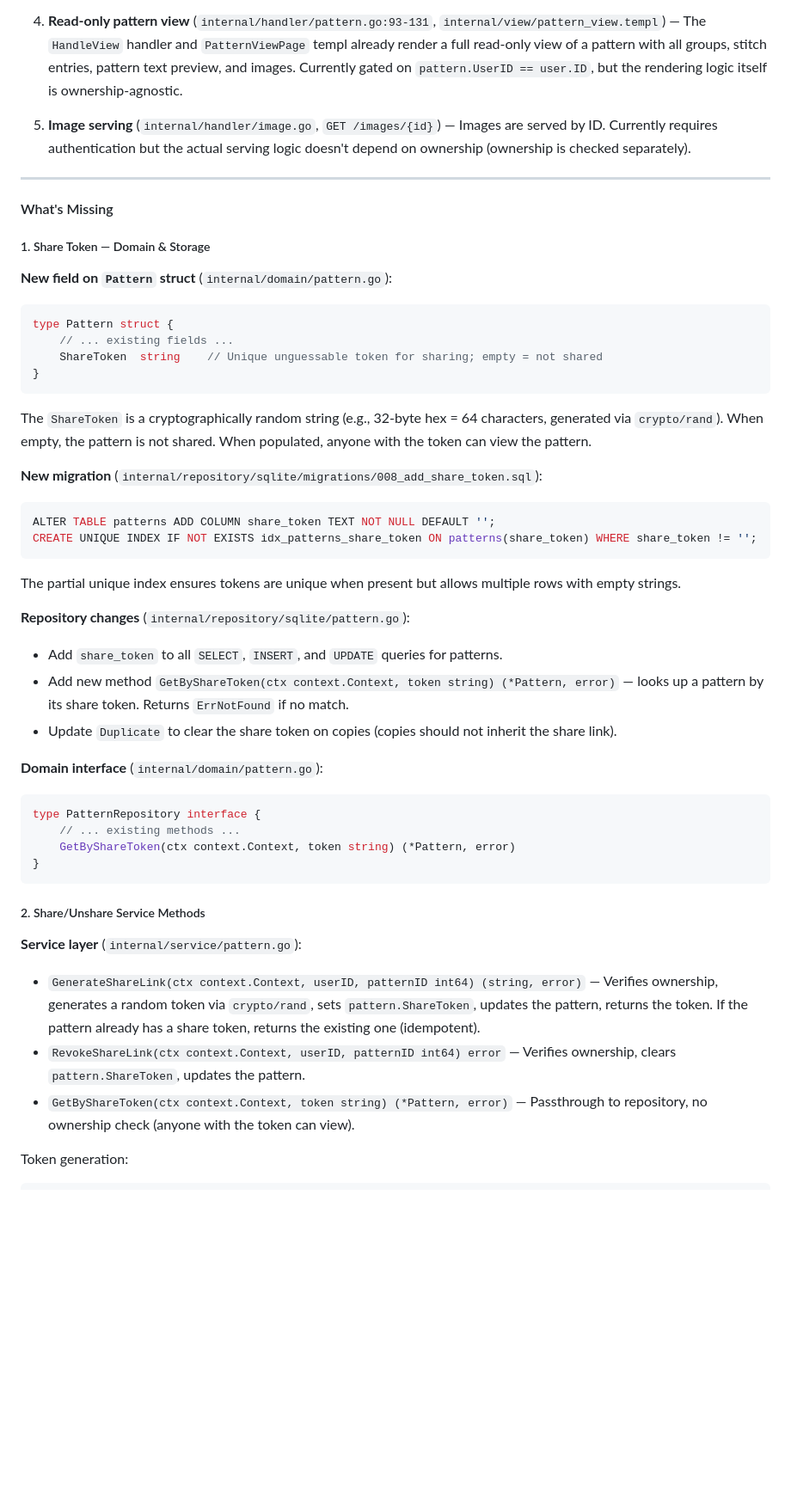
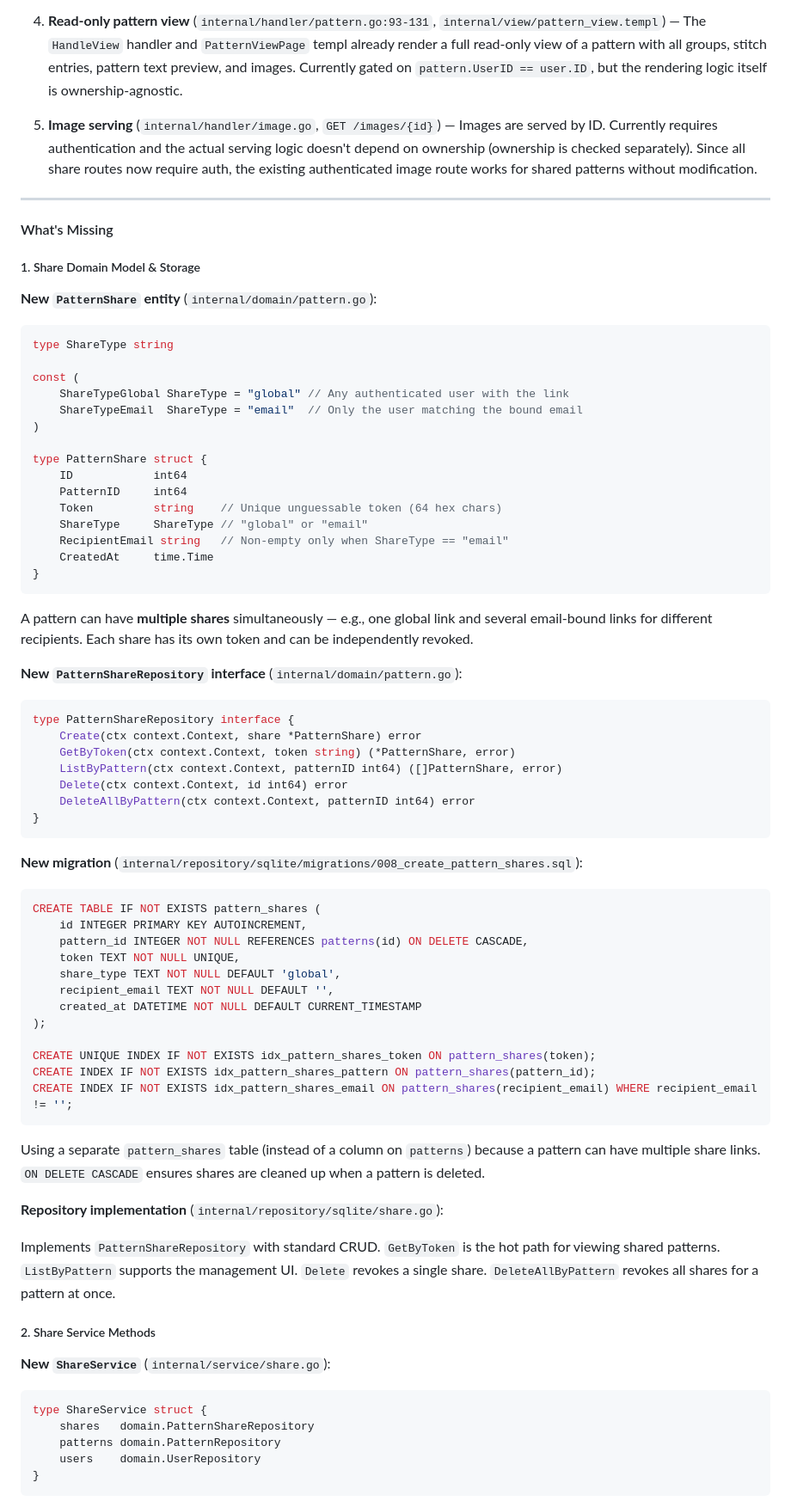
Before and after one commit to msomdec/stitch-map-2, a Markdown page: imp.md, the part around one of its changes. Shown at 86% size. Rendered like a GitHub page; blank space fills up the shorter version.

````diff
--- a/imp.md
+++ b/imp.md
@@ -24,55 +29,80 @@ The codebase already has several pieces that support sharing:
 
 4. **Read-only pattern view** (`internal/handler/pattern.go:93-131`, `internal/view/pattern_view.templ`) — The `HandleView` handler and `PatternViewPage` templ already render a full read-only view of a pattern with all groups, stitch entries, pattern text preview, and images. Currently gated on `pattern.UserID == user.ID`, but the rendering logic itself is ownership-agnostic.
 
-5. **Image serving** (`internal/handler/image.go`, `GET /images/{id}`) — Images are served by ID. Currently requires authentication but the actual serving logic doesn't depend on ownership (ownership is checked separately).
+5. **Image serving** (`internal/handler/image.go`, `GET /images/{id}`) — Images are served by ID. Currently requires authentication and the actual serving logic doesn't depend on ownership (ownership is checked separately). Since all share routes now require auth, the existing authenticated image route works for shared patterns without modification.
 
 ---
 
 #### What's Missing
 
-##### 1. Share Token — Domain & Storage
+##### 1. Share Domain Model & Storage
 
-**New field on `Pattern` struct** (`internal/domain/pattern.go`):
+**New `PatternShare` entity** (`internal/domain/pattern.go`):
 
 ```go
-type Pattern struct {
-    // ... existing fields ...
-    ShareToken  string    // Unique unguessable token for sharing; empty = not shared
+type ShareType string
+
+const (
+    ShareTypeGlobal ShareType = "global" // Any authenticated user with the link
+    ShareTypeEmail  ShareType = "email"  // Only the user matching the bound email
+)
+
+type PatternShare struct {
+    ID            int64
+    PatternID     int64
+    Token         string    // Unique unguessable token (64 hex chars)
+    ShareType     ShareType // "global" or "email"
+    RecipientEmail string   // Non-empty only when ShareType == "email"
+    CreatedAt     time.Time
 }
 ```
 
-The `ShareToken` is a cryptographically random string (e.g., 32-byte hex = 64 characters, generated via `crypto/rand`). When empty, the pattern is not shared. When populated, anyone with the token can view the pattern.
+A pattern can have **multiple shares** simultaneously — e.g., one global link and several email-bound links for different recipients. Each share has its own token and can be independently revoked.
 
-**New migration** (`internal/repository/sqlite/migrations/008_add_share_token.sql`):
-
-```sql
-ALTER TABLE patterns ADD COLUMN share_token TEXT NOT NULL DEFAULT '';
-CREATE UNIQUE INDEX IF NOT EXISTS idx_patterns_share_token ON patterns(share_token) WHERE share_token != '';
-```
-
-The partial unique index ensures tokens are unique when present but allows multiple rows with empty strings.
-
-**Repository changes** (`internal/repository/sqlite/pattern.go`):
-
-- Add `share_token` to all `SELECT`, `INSERT`, and `UPDATE` queries for patterns.
-- Add new method `GetByShareToken(ctx context.Context, token string) (*Pattern, error)` — looks up a pattern by its share token. Returns `ErrNotFound` if no match.
-- Update `Duplicate` to clear the share token on copies (copies should not inherit the share link).
-
-**Domain interface** (`internal/domain/pattern.go`):
+**New `PatternShareRepository` interface** (`internal/domain/pattern.go`):
 
 ```go
-type PatternRepository interface {
-    // ... existing methods ...
-    GetByShareToken(ctx context.Context, token string) (*Pattern, error)
+type PatternShareRepository interface {
+    Create(ctx context.Context, share *PatternShare) error
+    GetByToken(ctx context.Context, token string) (*PatternShare, error)
+    ListByPattern(ctx context.Context, patternID int64) ([]PatternShare, error)
+    Delete(ctx context.Context, id int64) error
+    DeleteAllByPattern(ctx context.Context, patternID int64) error
 }
 ```
 
-##### 2. Share/Unshare Service Methods
+**New migration** (`internal/repository/sqlite/migrations/008_create_pattern_shares.sql`):
 
-**Service layer** (`internal/service/pattern.go`):
+```sql
+CREATE TABLE IF NOT EXISTS pattern_shares (
+    id INTEGER PRIMARY KEY AUTOINCREMENT,
+    pattern_id INTEGER NOT NULL REFERENCES patterns(id) ON DELETE CASCADE,
+    token TEXT NOT NULL UNIQUE,
+    share_type TEXT NOT NULL DEFAULT 'global',
+    recipient_email TEXT NOT NULL DEFAULT '',
+    created_at DATETIME NOT NULL DEFAULT CURRENT_TIMESTAMP
+);
 
-- `GenerateShareLink(ctx context.Context, userID, patternID int64) (string, error)` — Verifies ownership, generates a random token via `crypto/rand`, sets `pattern.ShareToken`, updates the pattern, returns the token. If the pattern already has a share token, returns the existing one (idempotent).
-- `RevokeShareLink(ctx context.Context, userID, patternID int64) error` — Verifies ownership, clears `pattern.ShareToken`, updates the pattern.
-- `GetByShareToken(ctx context.Context, token string) (*Pattern, error)` — Passthrough to repository, no ownership check (anyone with the token can view).
+CREATE UNIQUE INDEX IF NOT EXISTS idx_pattern_shares_token ON pattern_shares(token);
+CREATE INDEX IF NOT EXISTS idx_pattern_shares_pattern ON pattern_shares(pattern_id);
+CREATE INDEX IF NOT EXISTS idx_pattern_shares_email ON pattern_shares(recipient_email) WHERE recipient_email != '';
+```
 
-Token generation:
+Using a separate `pattern_shares` table (instead of a column on `patterns`) because a pattern can have multiple share links. `ON DELETE CASCADE` ensures shares are cleaned up when a pattern is deleted.
+
+**Repository implementation** (`internal/repository/sqlite/share.go`):
+
+Implements `PatternShareRepository` with standard CRUD. `GetByToken` is the hot path for viewing shared patterns. `ListByPattern` supports the management UI. `Delete` revokes a single share. `DeleteAllByPattern` revokes all shares for a pattern at once.
+
+##### 2. Share Service Methods
+
+**New `ShareService`** (`internal/service/share.go`):
+
+```go
+type ShareService struct {
+    shares   domain.PatternShareRepository
+    patterns domain.PatternRepository
+    users    domain.UserRepository
+}
+```
+
````
Also changed, not shown: other parts of imp.md (+67 -43 lines).
